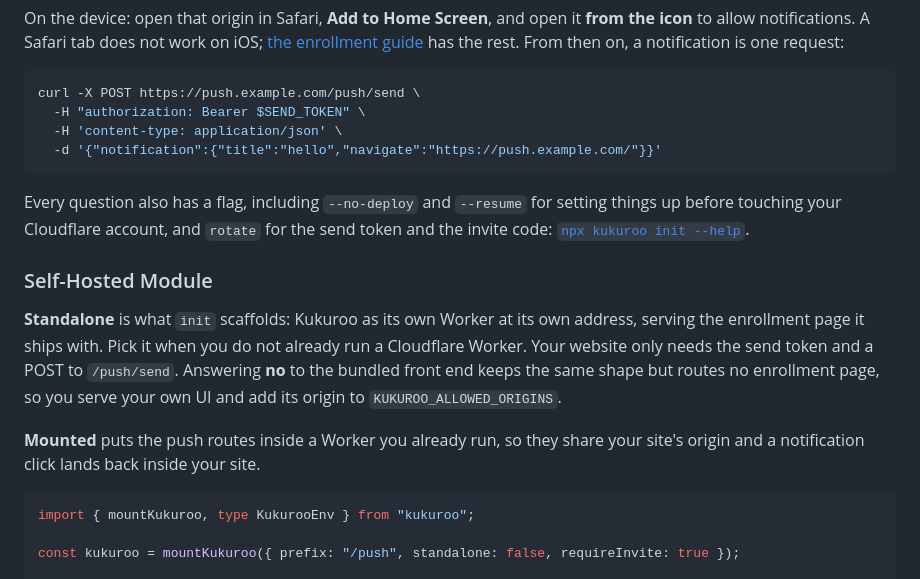
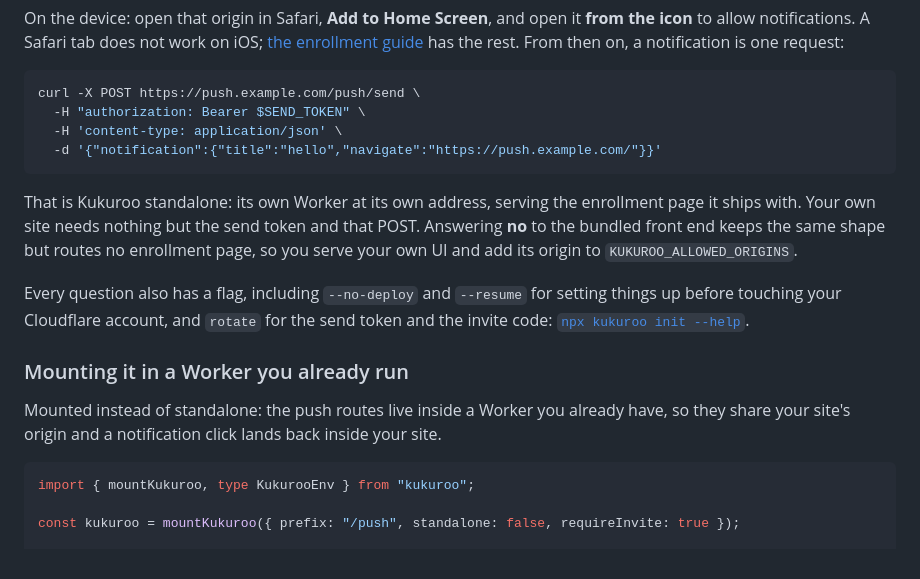
Before and after one commit to saiday/kukuroo, a Markdown page: README.md, the part around the change. Rendered like a GitHub page.

Commit message:
Name the mounted section for what it is, and fold standalone into Install
"Self-Hosted Module" described neither half: everything here is self-hosted,
and the module only enters once you mount. Install already walks the
standalone path, so the standalone paragraph now labels it in place instead
of announcing it as a branch after the fact.

Co-Authored-By: Claude Opus 5 (1M context) <noreply@anthropic.com>

````diff
--- a/README.md
+++ b/README.md
@@ -33,20 +33,19 @@ curl -X POST https://push.example.com/push/send \
   -d '{"notification":{"title":"hello","navigate":"https://push.example.com/"}}'
 ```
 
+That is Kukuroo standalone: its own Worker at its own address, serving the enrollment page
+it ships with. Your own site needs nothing but the send token and that POST. Answering
+**no** to the bundled front end keeps the same shape but routes no enrollment page, so you
+serve your own UI and add its origin to `KUKUROO_ALLOWED_ORIGINS`.
+
 Every question also has a flag, including `--no-deploy` and `--resume` for setting things up
 before touching your Cloudflare account, and `rotate` for the send token and the invite code:
 [`npx kukuroo init --help`](scripts/init.mjs).
 
-### Self-Hosted Module
+### Mounting it in a Worker you already run
 
-**Standalone** is what `init` scaffolds: Kukuroo as its own Worker at its own address,
-serving the enrollment page it ships with. Pick it when you do not already run a Cloudflare
-Worker. Your website only needs the send token and a POST to `/push/send`. Answering **no**
-to the bundled front end keeps the same shape but routes no enrollment page, so you serve
-your own UI and add its origin to `KUKUROO_ALLOWED_ORIGINS`.
-
-**Mounted** puts the push routes inside a Worker you already run, so they share your site's
-origin and a notification click lands back inside your site.
+Mounted instead of standalone: the push routes live inside a Worker you already have, so
+they share your site's origin and a notification click lands back inside your site.
 
 ```ts
 import { mountKukuroo, type KukurooEnv } from "kukuroo";
````
